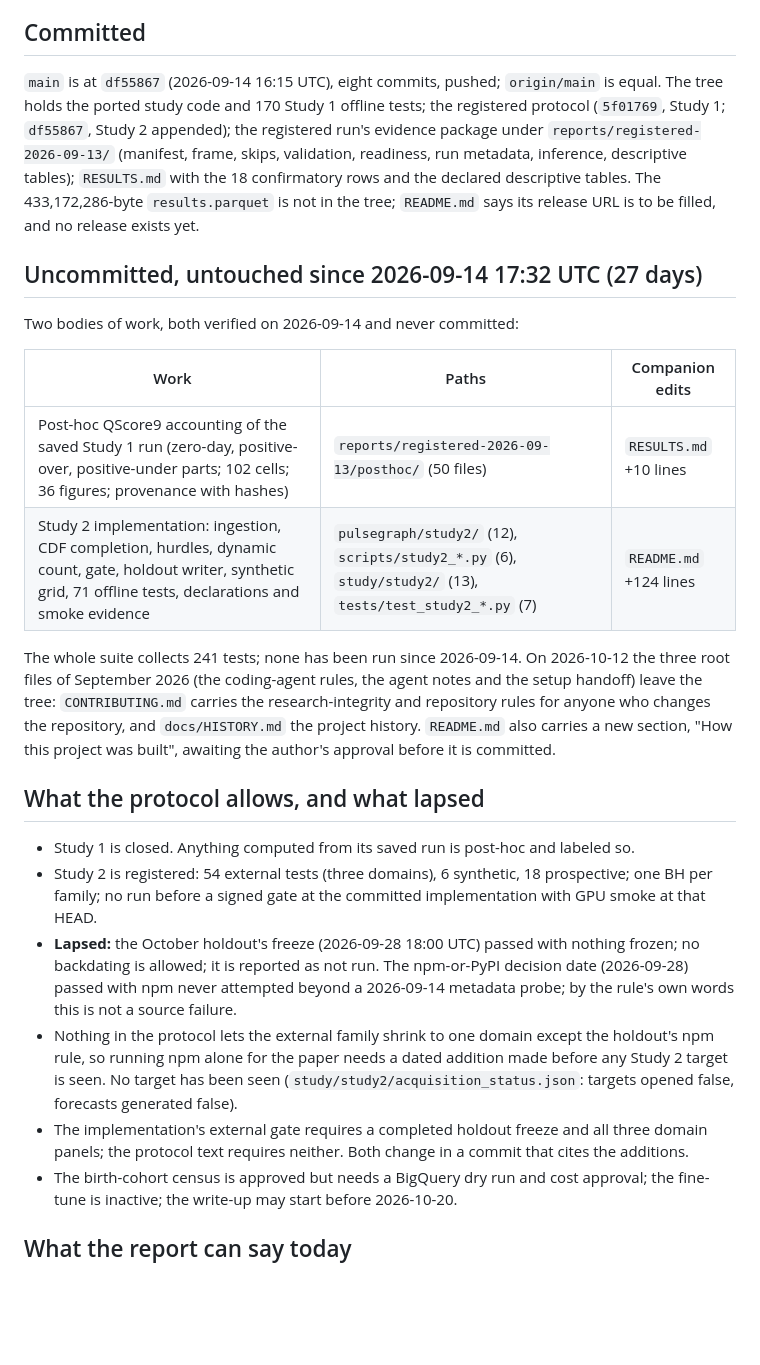
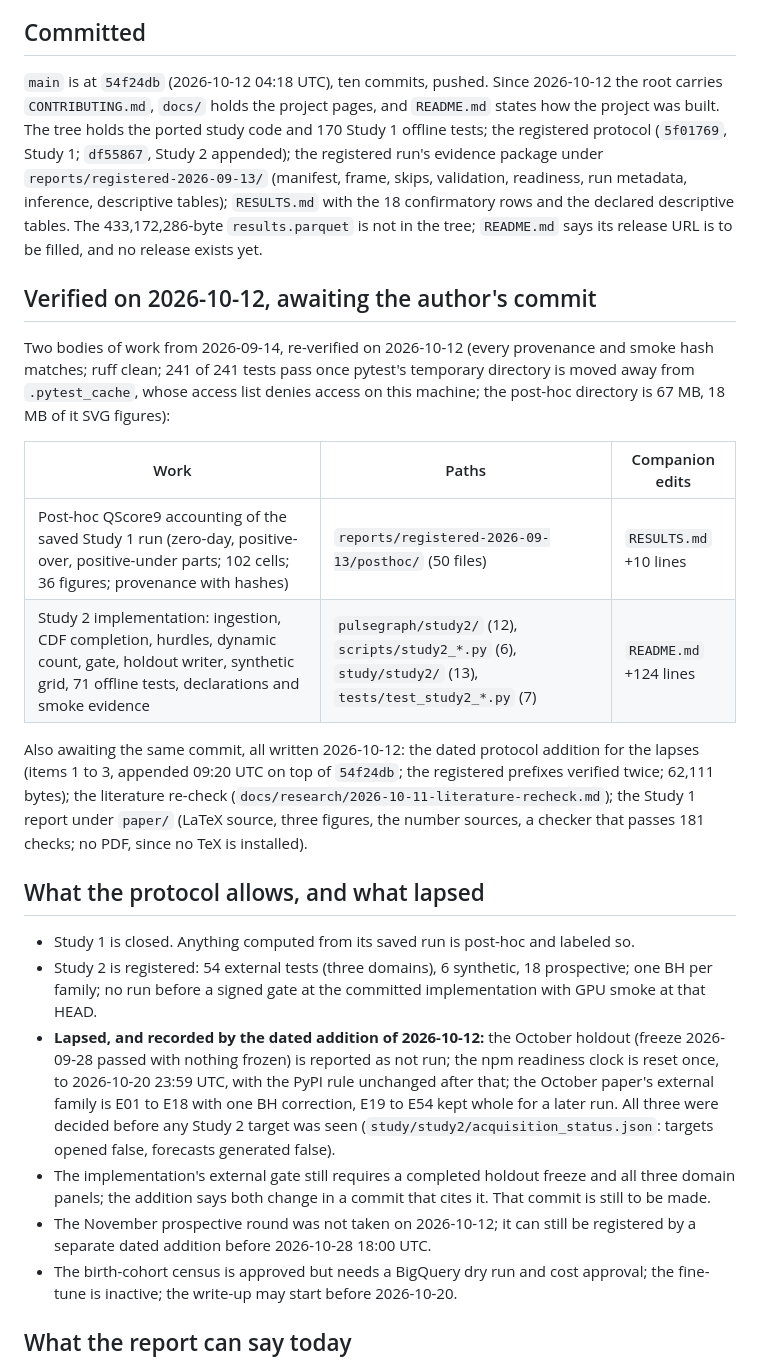
Before and after one commit to vprchlik/PulseGraph, a Markdown page: docs/STATE.md, the part around one of its changes. Drawn GitHub-style; blank space fills up the shorter version.

Commit message:
Update the state, plan and deferred register after the first sessions

```diff
--- a/docs/STATE.md
+++ b/docs/STATE.md
@@ -12,42 +12,45 @@ the fallback only if the npm source fails. Anything not run by the paper's date
 
 ## Committed
 
-`main` is at `df55867` (2026-09-14 16:15 UTC), eight commits, pushed; `origin/main` is equal. The tree holds
-the ported study code and 170 Study 1 offline tests; the registered protocol (`5f01769`, Study 1; `df55867`,
+`main` is at `54f24db` (2026-10-12 04:18 UTC), ten commits, pushed. Since 2026-10-12 the root carries
+`CONTRIBUTING.md`, `docs/` holds the project pages, and `README.md` states how the project was built. The tree
+holds the ported study code and 170 Study 1 offline tests; the registered protocol (`5f01769`, Study 1; `df55867`,
 Study 2 appended); the registered run's evidence package under `reports/registered-2026-09-13/` (manifest,
 frame, skips, validation, readiness, run metadata, inference, descriptive tables); `RESULTS.md` with the 18
 confirmatory rows and the declared descriptive tables. The 433,172,286-byte `results.parquet` is not in the
 tree; `README.md` says its release URL is to be filled, and no release exists yet.
 
-## Uncommitted, untouched since 2026-09-14 17:32 UTC (27 days)
+## Verified on 2026-10-12, awaiting the author's commit
 
-Two bodies of work, both verified on 2026-09-14 and never committed:
+Two bodies of work from 2026-09-14, re-verified on 2026-10-12 (every provenance and smoke hash matches; ruff
+clean; 241 of 241 tests pass once pytest's temporary directory is moved away from `.pytest_cache`, whose
+access list denies access on this machine; the post-hoc directory is 67 MB, 18 MB of it SVG figures):
 
 | Work | Paths | Companion edits |
 |---|---|---|
 | Post-hoc QScore9 accounting of the saved Study 1 run (zero-day, positive-over, positive-under parts; 102 cells; 36 figures; provenance with hashes) | `reports/registered-2026-09-13/posthoc/` (50 files) | `RESULTS.md` +10 lines |
 | Study 2 implementation: ingestion, CDF completion, hurdles, dynamic count, gate, holdout writer, synthetic grid, 71 offline tests, declarations and smoke evidence | `pulsegraph/study2/` (12), `scripts/study2_*.py` (6), `study/study2/` (13), `tests/test_study2_*.py` (7) | `README.md` +124 lines |
 
-The whole suite collects 241 tests; none has been run since 2026-09-14. On 2026-10-12 the three root files of
-September 2026 (the coding-agent rules, the agent notes and the setup handoff) leave the tree:
-`CONTRIBUTING.md` carries the research-integrity and repository rules for anyone who changes the repository,
-and `docs/HISTORY.md` the project history.
-`README.md` also carries a new section, "How this project was built", awaiting the author's approval before
-it is committed.
+Also awaiting the same commit, all written 2026-10-12: the dated protocol addition for the lapses (items 1 to
+3, appended 09:20 UTC on top of `54f24db`; the registered prefixes verified twice; 62,111 bytes); the
+literature re-check (`docs/research/2026-10-11-literature-recheck.md`); the Study 1 report under `paper/`
+(LaTeX source, three figures, the number sources, a checker that passes 181 checks; no PDF, since no TeX is
+installed).
 
 ## What the protocol allows, and what lapsed
 
 - Study 1 is closed. Anything computed from its saved run is post-hoc and labeled so.
 - Study 2 is registered: 54 external tests (three domains), 6 synthetic, 18 prospective; one BH per family;
   no run before a signed gate at the committed implementation with GPU smoke at that HEAD.
-- **Lapsed:** the October holdout's freeze (2026-09-28 18:00 UTC) passed with nothing frozen; no backdating is
-  allowed; it is reported as not run. The npm-or-PyPI decision date (2026-09-28) passed with npm never
-  attempted beyond a 2026-09-14 metadata probe; by the rule's own words this is not a source failure.
-- Nothing in the protocol lets the external family shrink to one domain except the holdout's npm rule, so
-  running npm alone for the paper needs a dated addition made before any Study 2 target is seen. No target
-  has been seen (`study/study2/acquisition_status.json`: targets opened false, forecasts generated false).
-- The implementation's external gate requires a completed holdout freeze and all three domain panels; the
-  protocol text requires neither. Both change in a commit that cites the additions.
+- **Lapsed, and recorded by the dated addition of 2026-10-12:** the October holdout (freeze 2026-09-28 passed
+  with nothing frozen) is reported as not run; the npm readiness clock is reset once, to 2026-10-20 23:59 UTC,
+  with the PyPI rule unchanged after that; the October paper's external family is E01 to E18 with one BH
+  correction, E19 to E54 kept whole for a later run. All three were decided before any Study 2 target was
+  seen (`study/study2/acquisition_status.json`: targets opened false, forecasts generated false).
+- The implementation's external gate still requires a completed holdout freeze and all three domain panels;
+  the addition says both change in a commit that cites it. That commit is still to be made.
+- The November prospective round was not taken on 2026-10-12; it can still be registered by a separate dated
+  addition before 2026-10-28 18:00 UTC.
 - The birth-cohort census is approved but needs a BigQuery dry run and cost approval; the fine-tune is
   inactive; the write-up may start before 2026-10-20.
 
```
Also changed, not shown: other parts of docs/STATE.md (+16 -6 lines), docs/PLAN.md (+20 -13 lines), docs/ideas/DEFERRED.md (+1 -1 lines).
